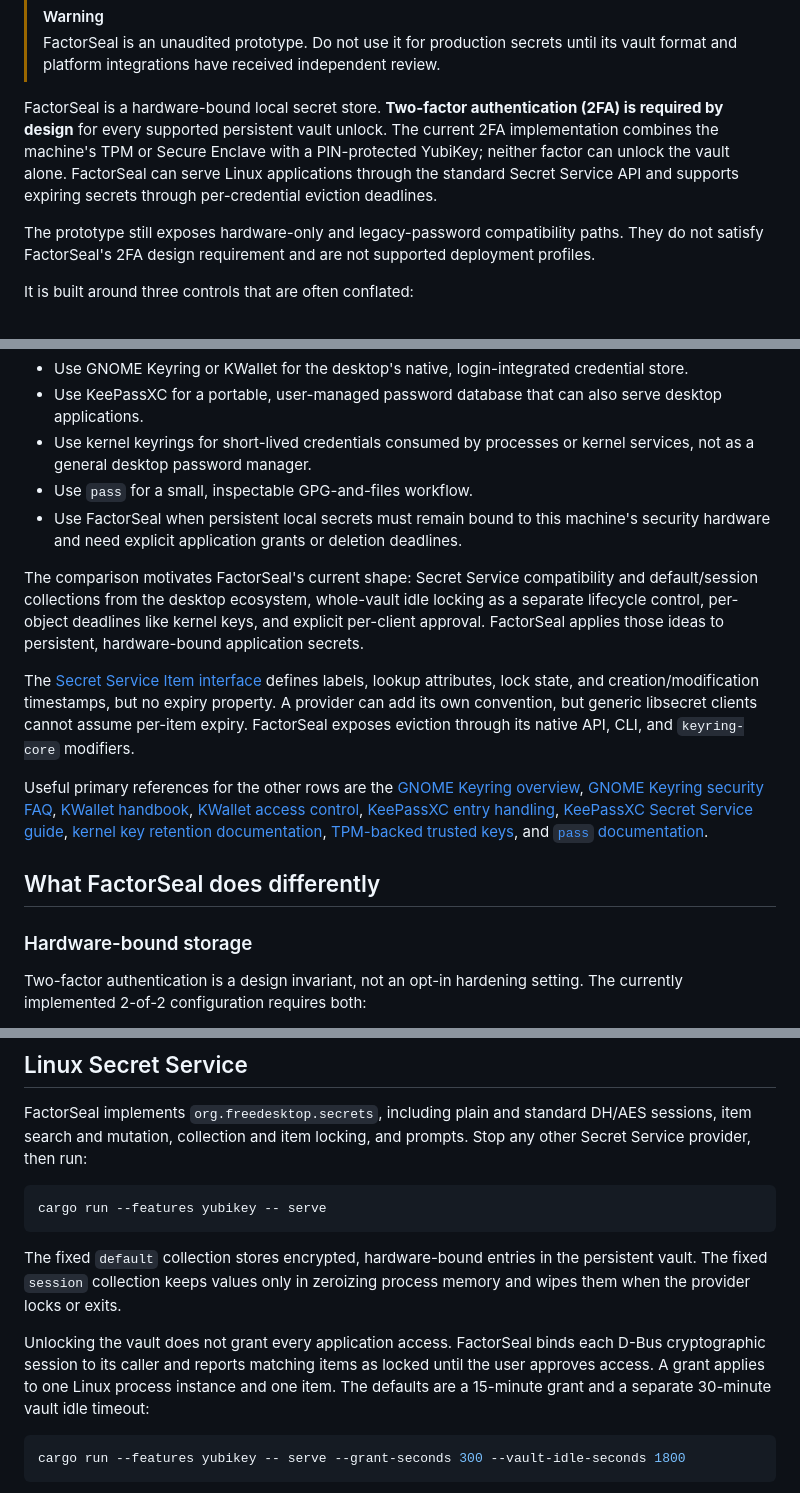
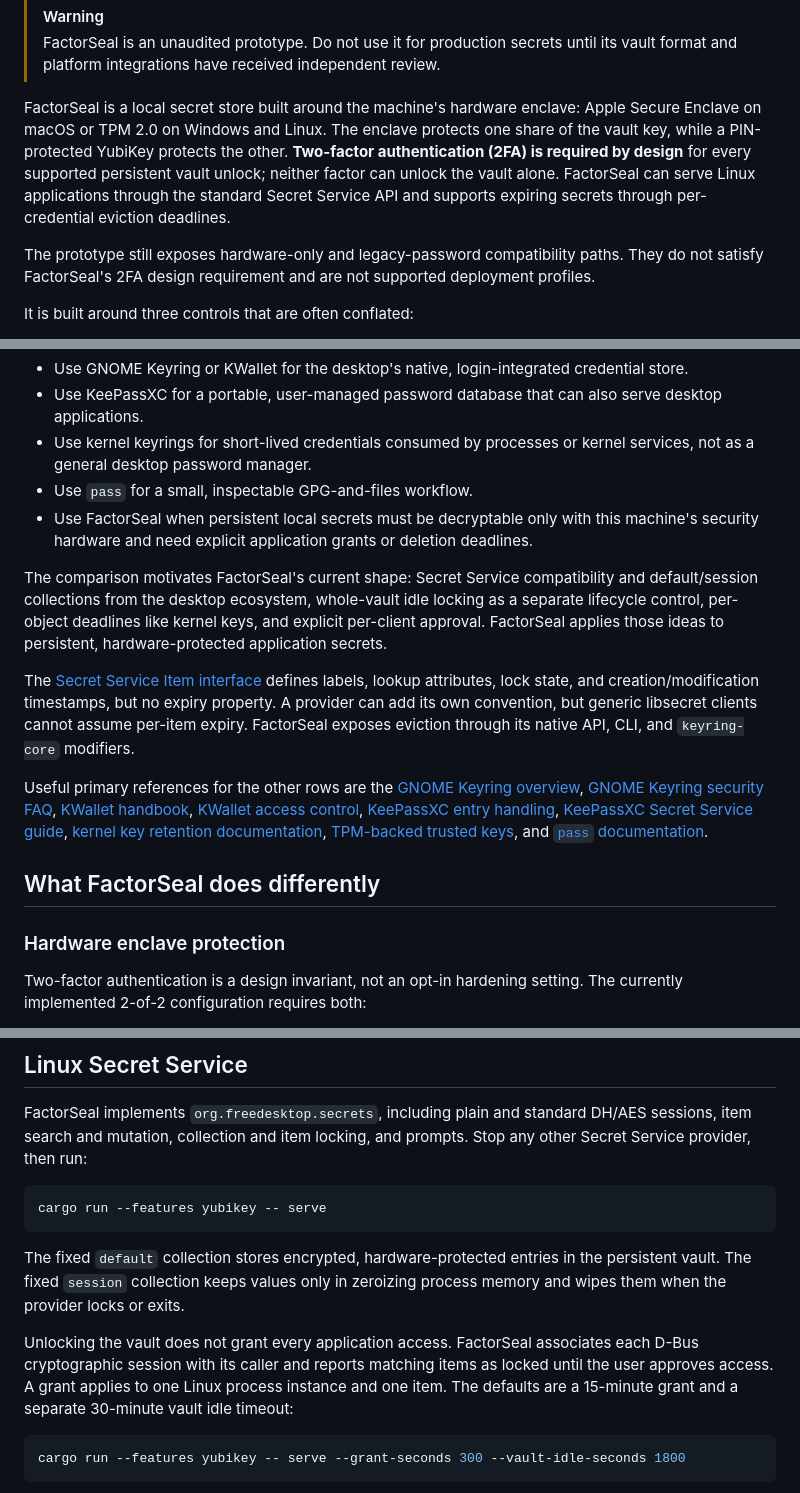
Before and after one commit to cachix/factorseal, a Markdown page: README.md, 3 parts joined by grey strips. Rendered like a GitHub page.

Commit message:
Clarify hardware enclave protection

````diff
--- a/README.md
+++ b/README.md
@@ -13,12 +13,14 @@
 > until its vault format and platform integrations have received independent
 > review.
 
-FactorSeal is a hardware-bound local secret store. **Two-factor authentication
-(2FA) is required by design** for every supported persistent vault unlock. The
-current 2FA implementation combines the machine's TPM or Secure Enclave with a
-PIN-protected YubiKey; neither factor can unlock the vault alone. FactorSeal can
-serve Linux applications through the standard Secret Service API and supports
-expiring secrets through per-credential eviction deadlines.
+FactorSeal is a local secret store built around the machine's hardware
+enclave: Apple Secure Enclave on macOS or TPM 2.0 on Windows and Linux. The
+enclave protects one share of the vault key, while a PIN-protected YubiKey
+protects the other. **Two-factor authentication (2FA) is required by design**
+for every supported persistent vault unlock; neither factor can unlock the
+vault alone. FactorSeal can serve Linux applications through the standard
+Secret Service API and supports expiring secrets through per-credential
+eviction deadlines.
 
 The prototype still exposes hardware-only and legacy-password compatibility
 paths. They do not satisfy FactorSeal's 2FA design requirement and are not
@@ -73,15 +75,15 @@ solve different problems:
 - Use kernel keyrings for short-lived credentials consumed by processes or
   kernel services, not as a general desktop password manager.
 - Use `pass` for a small, inspectable GPG-and-files workflow.
-- Use FactorSeal when persistent local secrets must remain bound to this
-  machine's security hardware and need explicit application grants or
+- Use FactorSeal when persistent local secrets must be decryptable only with
+  this machine's security hardware and need explicit application grants or
   deletion deadlines.
 
 The comparison motivates FactorSeal's current shape: Secret Service
 compatibility and default/session collections from the desktop ecosystem,
 whole-vault idle locking as a separate lifecycle control, per-object deadlines
 like kernel keys, and explicit per-client approval. FactorSeal applies those
-ideas to persistent, hardware-bound application secrets.
+ideas to persistent, hardware-protected application secrets.
 
 The [Secret Service Item interface](https://specifications.freedesktop.org/secret-service/latest-single/#org.freedesktop.Secret.Item)
 defines labels, lookup attributes, lock state, and creation/modification
@@ -102,7 +104,7 @@ and [`pass` documentation](https://www.passwordstore.org/).
 
 ## What FactorSeal does differently
 
-### Hardware-bound storage
+### Hardware enclave protection
 
 Two-factor authentication is a design invariant, not an opt-in hardening
 setting. The currently implemented 2-of-2 configuration requires both:
@@ -244,15 +246,15 @@ prompts. Stop any other Secret Service provider, then run:
 cargo run --features yubikey -- serve
 ```
 
-The fixed `default` collection stores encrypted, hardware-bound entries in the
-persistent vault. The fixed `session` collection keeps values only in
+The fixed `default` collection stores encrypted, hardware-protected entries in
+the persistent vault. The fixed `session` collection keeps values only in
 zeroizing process memory and wipes them when the provider locks or exits.
 
-Unlocking the vault does not grant every application access. FactorSeal binds
-each D-Bus cryptographic session to its caller and reports matching items as
-locked until the user approves access. A grant applies to one Linux process
-instance and one item. The defaults are a 15-minute grant and a separate
-30-minute vault idle timeout:
+Unlocking the vault does not grant every application access. FactorSeal
+associates each D-Bus cryptographic session with its caller and reports
+matching items as locked until the user approves access. A grant applies to
+one Linux process instance and one item. The defaults are a 15-minute grant
+and a separate 30-minute vault idle timeout:
 
 ```console
 cargo run --features yubikey -- serve --grant-seconds 300 --vault-idle-seconds 1800
````
Also changed, not shown: other parts of README.md (+6 -6 lines).
